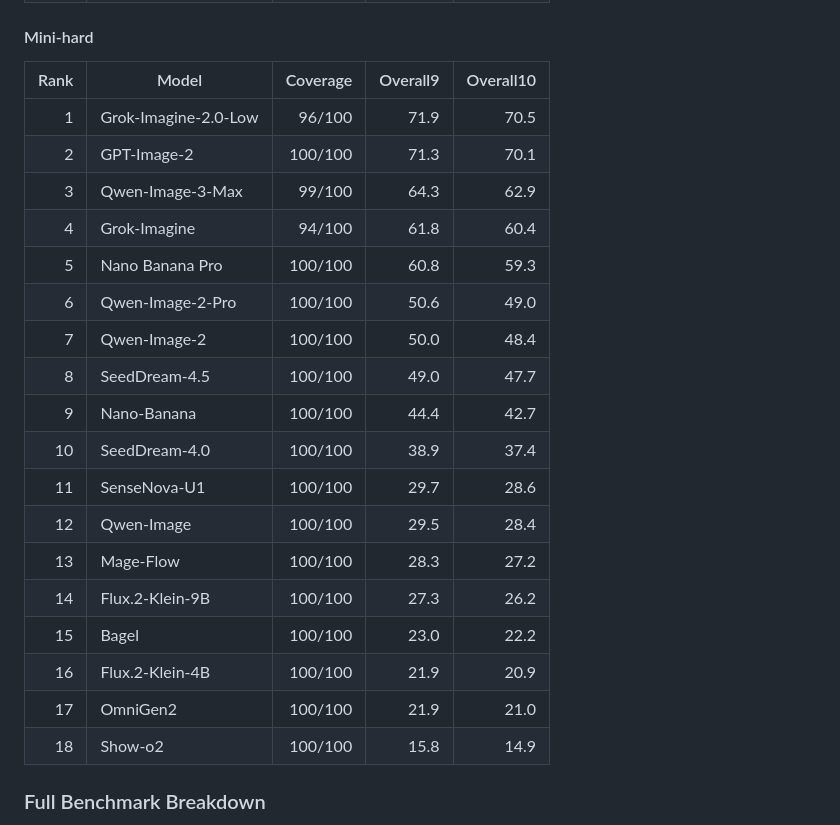
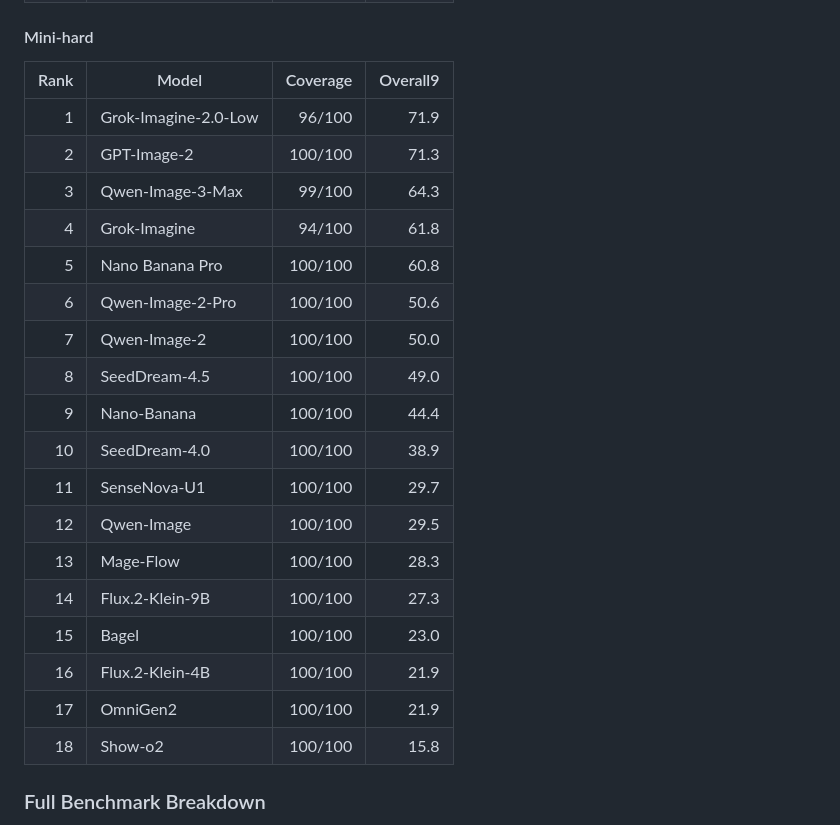
Before and after one commit to HaozheH3/SearchGen, a Markdown page: README.md, the part around one of its changes. GitHub-like rendering; folded sections open.

```diff
--- a/README.md
+++ b/README.md
@@ -163,26 +186,26 @@ they are not necessarily a partition of the 200-prompt `testmini` slice.
 
 #### Mini-hard
 
-| Rank | Model | Coverage | Overall9 | Overall10 |
-|---:|---|---:|---:|---:|
-| 1 | Grok-Imagine-2.0-Low | 96/100 | 71.9 | 70.5 |
-| 2 | GPT-Image-2 | 100/100 | 71.3 | 70.1 |
-| 3 | Qwen-Image-3-Max | 99/100 | 64.3 | 62.9 |
-| 4 | Grok-Imagine | 94/100 | 61.8 | 60.4 |
-| 5 | Nano Banana Pro | 100/100 | 60.8 | 59.3 |
-| 6 | Qwen-Image-2-Pro | 100/100 | 50.6 | 49.0 |
-| 7 | Qwen-Image-2 | 100/100 | 50.0 | 48.4 |
-| 8 | SeedDream-4.5 | 100/100 | 49.0 | 47.7 |
-| 9 | Nano-Banana | 100/100 | 44.4 | 42.7 |
-| 10 | SeedDream-4.0 | 100/100 | 38.9 | 37.4 |
-| 11 | SenseNova-U1 | 100/100 | 29.7 | 28.6 |
-| 12 | Qwen-Image | 100/100 | 29.5 | 28.4 |
-| 13 | Mage-Flow | 100/100 | 28.3 | 27.2 |
-| 14 | Flux.2-Klein-9B | 100/100 | 27.3 | 26.2 |
-| 15 | Bagel | 100/100 | 23.0 | 22.2 |
-| 16 | Flux.2-Klein-4B | 100/100 | 21.9 | 20.9 |
-| 17 | OmniGen2 | 100/100 | 21.9 | 21.0 |
-| 18 | Show-o2 | 100/100 | 15.8 | 14.9 |
+| Rank | Model | Coverage | Overall9 |
+|---:|---|---:|---:|
+| 1 | Grok-Imagine-2.0-Low | 96/100 | 71.9 |
+| 2 | GPT-Image-2 | 100/100 | 71.3 |
+| 3 | Qwen-Image-3-Max | 99/100 | 64.3 |
+| 4 | Grok-Imagine | 94/100 | 61.8 |
+| 5 | Nano Banana Pro | 100/100 | 60.8 |
+| 6 | Qwen-Image-2-Pro | 100/100 | 50.6 |
+| 7 | Qwen-Image-2 | 100/100 | 50.0 |
+| 8 | SeedDream-4.5 | 100/100 | 49.0 |
+| 9 | Nano-Banana | 100/100 | 44.4 |
+| 10 | SeedDream-4.0 | 100/100 | 38.9 |
+| 11 | SenseNova-U1 | 100/100 | 29.7 |
+| 12 | Qwen-Image | 100/100 | 29.5 |
+| 13 | Mage-Flow | 100/100 | 28.3 |
+| 14 | Flux.2-Klein-9B | 100/100 | 27.3 |
+| 15 | Bagel | 100/100 | 23.0 |
+| 16 | Flux.2-Klein-4B | 100/100 | 21.9 |
+| 17 | OmniGen2 | 100/100 | 21.9 |
+| 18 | Show-o2 | 100/100 | 15.8 |
 
 </details>
 
```
Also changed, not shown: other parts of README.md (+69 -46 lines).
